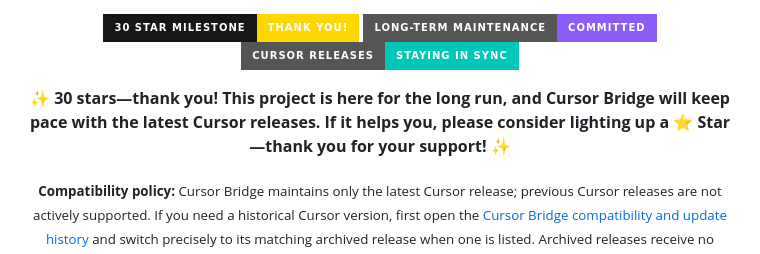
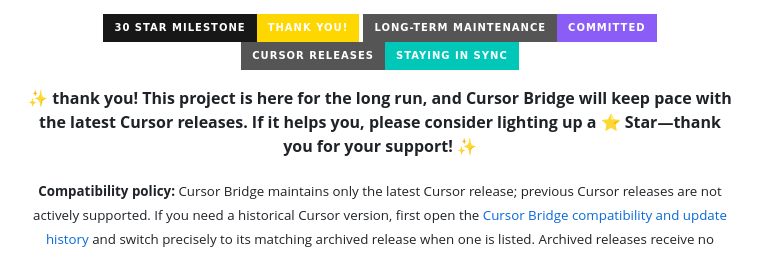
Before and after one commit to Vanyangyang/cursor-bridge, a Markdown page: README.md, the part around the change. Drawn GitHub-style; badges without logos.

```diff
--- a/README.md
+++ b/README.md
@@ -4,7 +4,7 @@
   <a href="https://cursor.com/changelog"><img alt="Tracking the latest Cursor releases" src="https://img.shields.io/badge/CURSOR_RELEASES-STAYING_IN_SYNC-00C7B7?style=for-the-badge&amp;logo=cursor&amp;logoColor=white" /></a>
 </p>
 
-<p align="center"><strong>✨ 30 stars—thank you! This project is here for the long run, and Cursor Bridge will keep pace with the latest Cursor releases. If it helps you, please consider lighting up a ⭐ Star—thank you for your support! ✨</strong></p>
+<p align="center"><strong>✨ thank you! This project is here for the long run, and Cursor Bridge will keep pace with the latest Cursor releases. If it helps you, please consider lighting up a ⭐ Star—thank you for your support! ✨</strong></p>
 
 <p align="center"><sub><strong>Compatibility policy:</strong> Cursor Bridge maintains only the latest Cursor release; previous Cursor releases are not actively supported. If you need a historical Cursor version, first open the <a href="./COMPATIBILITY.md">Cursor Bridge compatibility and update history</a> and switch precisely to its matching archived release when one is listed. Archived releases receive no maintenance. If no historical release meets your needs, use <strong>Fork</strong> in the top-right corner and maintain the required adaptation in your own fork.</sub></p>
 
```
